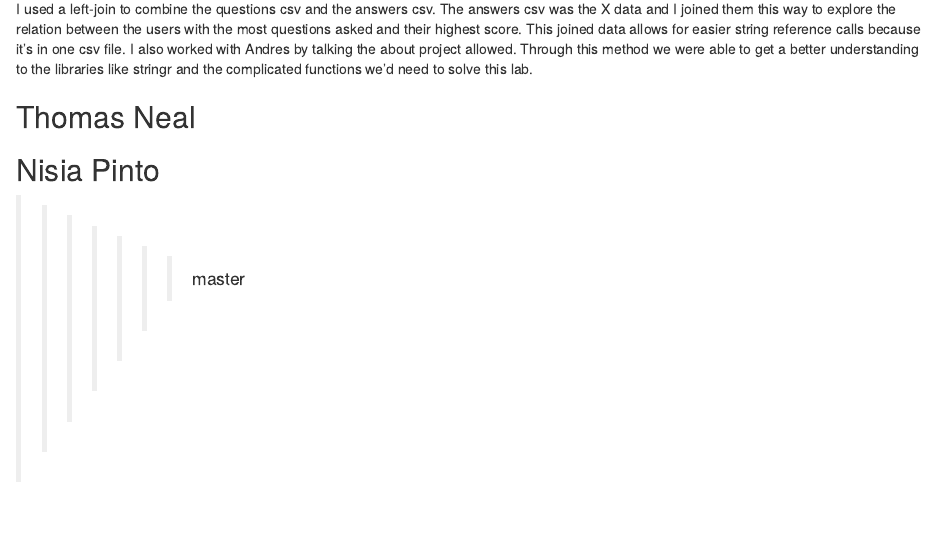
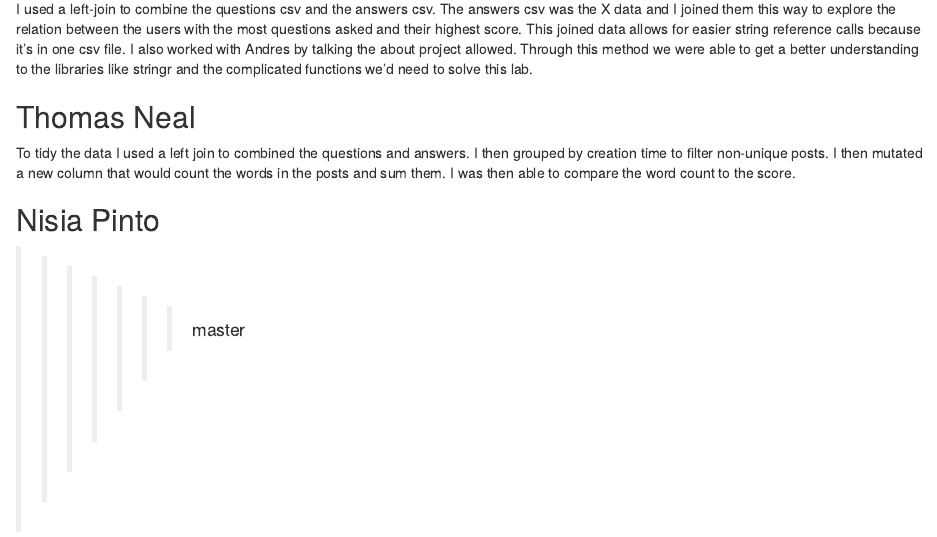
Before and after one commit to juliafoley/Lab-5, an R Markdown document (Lab10.Rmd): the page in a window 1100 px wide, from 9280 px down. Rendered offline with R 4.5, knitr and Pandoc, with nearby package versions; some code elsewhere in the file could not run offline.

Commit message:
added what i did

```diff
--- a/Lab10.Rmd
+++ b/Lab10.Rmd
@@ -456,6 +456,8 @@ I used a left-join to combine the questions csv and the answers csv. The answers
 <p>
 ## Thomas Neal
 
+To tidy the data I used a left join to combined the questions and answers. I then grouped by creation time to filter non-unique posts. I then mutated a new column that would count the words in the posts and sum them. I was then able to compare the word count to the score.
+
 ## Nisia Pinto
 >>>>>>> master
 
```
